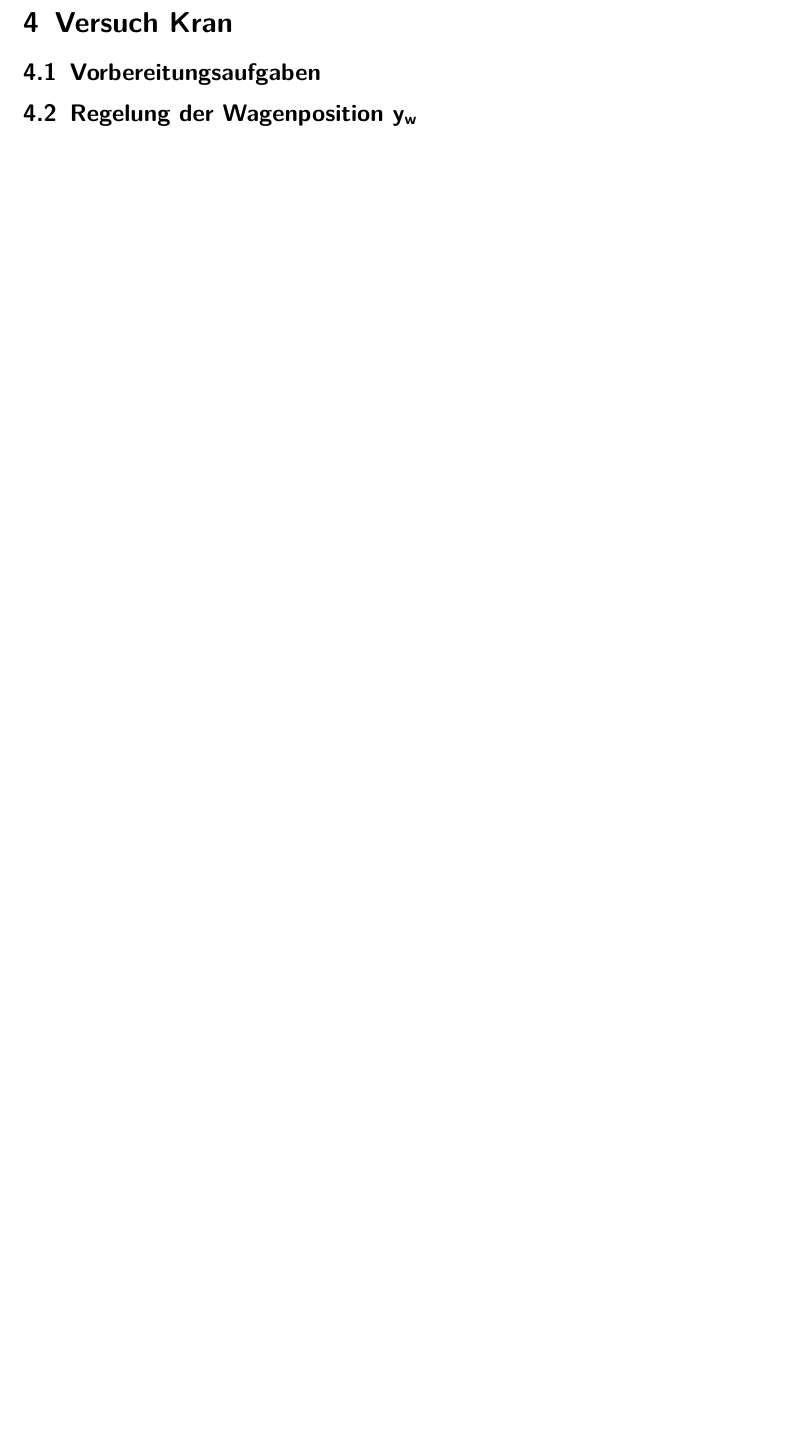
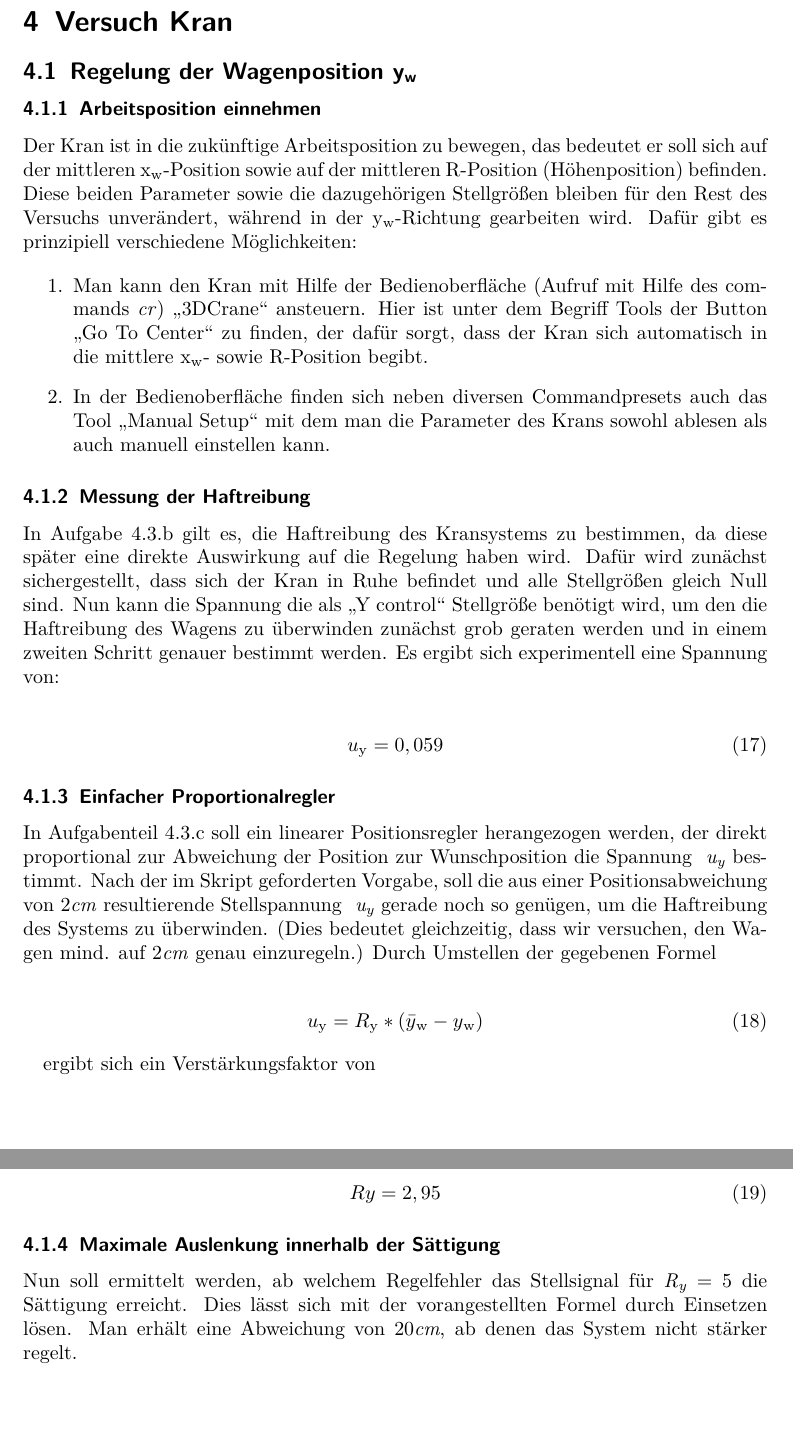
Before and after one commit to Eugen2586/RegelungstechnikAbgabe, a LaTeX document (Praktikumsbericht Regelungstechnik Praktikum/Praktikum Regelungstechnik.tex): part of page 13 of 20 before the commit and two parts of pages 15 and 16 of 23 after it, the two joined at a grey line, cut so that both start at the same text, the shorter picture padded with empty space. Compiled offline with pdfLaTeX.

Commit message:
Texte eingefügt
texyte

```diff
--- a/Praktikumsbericht Regelungstechnik Praktikum/Praktikum Regelungstechnik.tex
+++ b/Praktikumsbericht Regelungstechnik Praktikum/Praktikum Regelungstechnik.tex
@@ -291,13 +334,81 @@ Testet man nun das Modell am realen System, treten deutliche Abweichungen auf. E
 %--------------------------------------------------------------------------------------------------------------------------------------------------------------------------------
 \section{Versuch Kran}
 %---------------------------------------------------------------------------------------------------------------------------------------------------------------------------------
-\subsection{Vorbereitungsaufgaben}
-
+% subsection sollte rausfliegen
+%\subsection{Vorbereitungsaufgaben}
+%Welcome to Jonas part3
 \subsection{Regelung der Wagenposition y\textsubscript{w}}
 
 
+\subsubsection {Arbeitsposition einnehmen}
+Der Kran ist in die zukünftige Arbeitsposition zu bewegen, das bedeutet er soll sich auf der mittleren x\textsubscript{w}-Position sowie auf der mittleren R-Position (Höhenposition) befinden. Diese beiden Parameter sowie die dazugehörigen Stellgrößen bleiben für den Rest des Versuchs unverändert, während in der y\textsubscript{w}-Richtung gearbeiten wird.
+Dafür gibt es prinzipiell verschiedene Möglichkeiten:
 
-\subsection{Zusätzliche regelung des Winkels $\alpha$ }
+\begin{enumerate}
+\item Man kann den Kran mit Hilfe der Bedienoberfläche (Aufruf mit Hilfe des commands \textit{cr}) „3DCrane“ ansteuern. Hier ist unter dem Begriff Tools der Button „Go To Center“ zu finden, der dafür sorgt, dass der Kran sich automatisch in die mittlere x\textsubscript{w}- sowie R-Position begibt.
+\item In der Bedienoberfläche finden sich neben diversen Commandpresets auch das Tool „Manual Setup“ mit dem man die Parameter des Krans sowohl ablesen als auch manuell einstellen kann.
+\end{enumerate}
+
+
+\subsubsection {Messung der Haftreibung}
+
+In Aufgabe 4.3.b gilt es, die Haftreibung des Kransystems zu bestimmen, da diese später eine direkte Auswirkung auf die Regelung haben wird. Dafür wird  zunächst sichergestellt, dass sich der Kran in Ruhe befindet und alle Stellgrößen gleich Null sind. Nun kann die Spannung die als „Y control“ Stellgröße benötigt wird, um den die Haftreibung des Wagens zu überwinden zunächst grob geraten werden und in einem zweiten Schritt genauer bestimmt werden. Es ergibt sich experimentell eine Spannung von:
+
+\begin {align}
+ u\textsubscript{y} = 0,059
+\end{align}
+
+
+\subsubsection {Einfacher Proportionalregler}
+In Aufgabenteil 4.3.c soll ein linearer Positionsregler herangezogen werden, der direkt proportional zur Abweichung der Position zur Wunschposition die Spannung \textit{ u\textsubscript{y}} bestimmt.
+Nach der im Skript geforderten Vorgabe, soll die aus einer Positionsabweichung von 2\textit{cm} resultierende Stellspannung \textit{ u\textsubscript{y}} gerade noch so genügen, um die Haftreibung des Systems zu überwinden. (Dies bedeutet gleichzeitig, dass wir versuchen, den Wagen mind. auf 2\textit{cm} genau einzuregeln.)
+Durch Umstellen der gegebenen Formel
+
+\begin {align}
+u\textsubscript{y}=R\textsubscript{y}*(\bar{y}\textsubscript{w}-y\textsubscript{w})
+\end{align}
+
+ergibt sich ein Verstärkungsfaktor von
+
+\begin {align}
+Ry=2,95
+\end{align}
+
+
+\subsubsection {Maximale Auslenkung innerhalb der Sättigung}
+
+Nun soll ermittelt werden, ab welchem Regelfehler das Stellsignal für
+\textit{R\textsubscript{y}} = 5 die Sättigung erreicht.
+Dies lässt sich mit der vorangestellten Formel durch Einsetzen lösen.
+Man erhält eine Abweichung von 20\textit{cm}, ab denen das System nicht stärker regelt.
+
+
+%\subsubsection {Implementierung des Reglers mit verschiedenen Parametern}
+%
+%Im Folgenden werden drei verschiedene Implementierungen dieses Reglers betrachtet (und hinsichtlich der Positionsgenauigkeit, Geschwindigkeit und %Pendeldauer begutachtet):\newline
+%Gegeben sind der Verstärkungsfaktor\textit{R\textsubscript{y}} und die Positionsabweichung von der Wunschposition
+
+%\begin{enumerate}
+%\item \textit{R\textsubscript{y}} = 5 \bar{y}\textsubscript{w}-y\textsubscript{w} = 0,2
+%
+%
+%
+%\end{enumerate}
+
+%1.	Ry = 5		yquerw-yw = 0.2
+%2.	Ry = 5		yquerw-yw = 1
+%3.	Ry = 1,5	yquerw-yw = 1
+
+
+
+
+
+
+
+
+\newpage
+%end of Jonas part3
+\subsection{ZusätzlicheRregelung des Winkels $\alpha$ }
 Februar 2019 durchgeführt.
 a)	Es handelt sich um ein um die Ruhelage linearisiertes Zeitinvariantes System. Dies im LTI Block implementiert wird. Die Rückkopplungen sind ebenfalls Linear weshalb die gesamte Regler Struktur Linear ist.
 Das Linearisierte Modell kann in zwei Versionen in Mathlab bzw. Simulink implementiert werden:
```
Also changed, not shown: Praktikumsbericht Regelungstechnik Praktikum/Praktikum Regelungstechnik.pdf, Praktikumsbericht Regelungstechnik Praktikum/SchwMod.eps (added), Praktikumsbericht Regelungstechnik Praktikum/Praktikum Regelungstechnik.tex (83 more changed lines), 6 other files.
